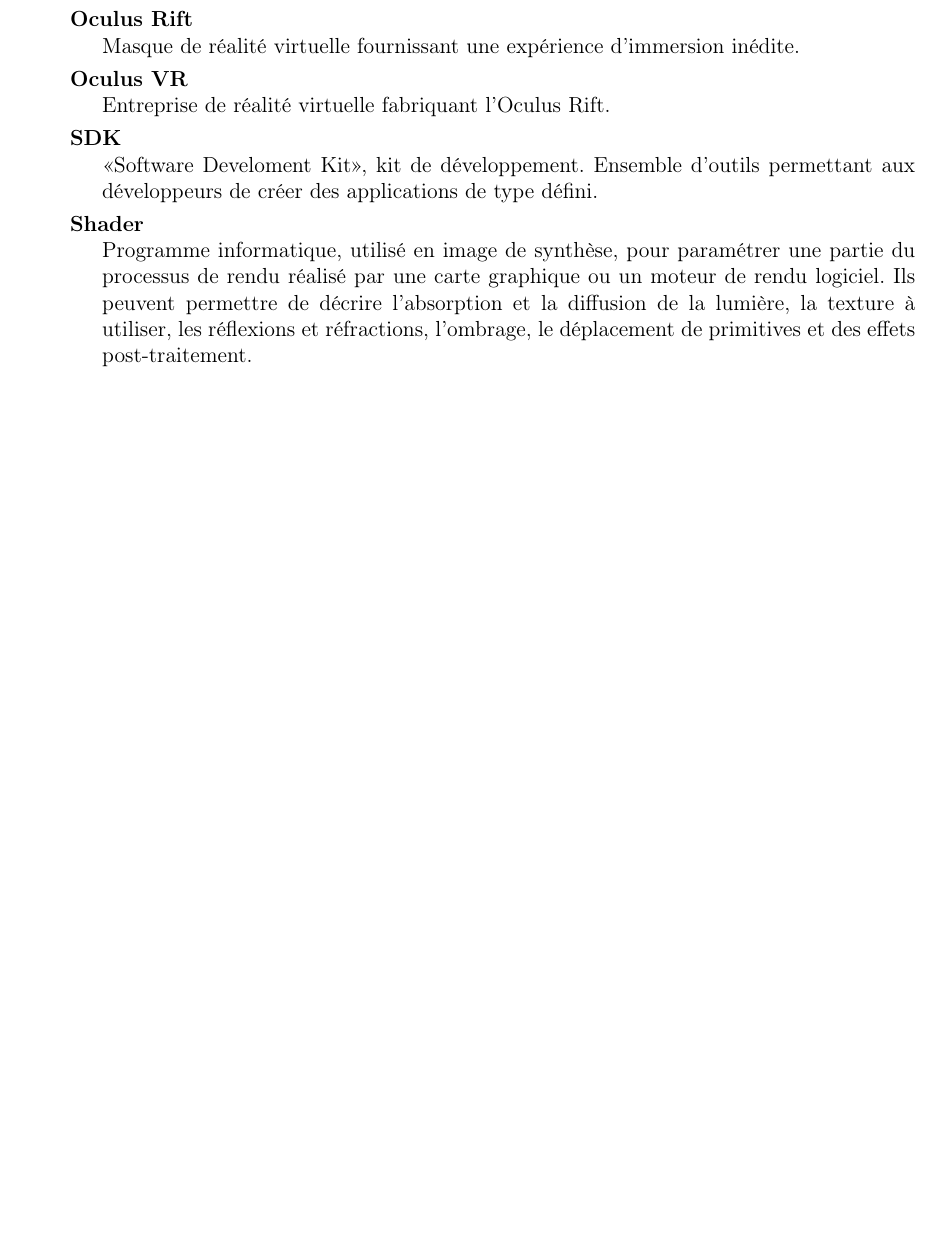
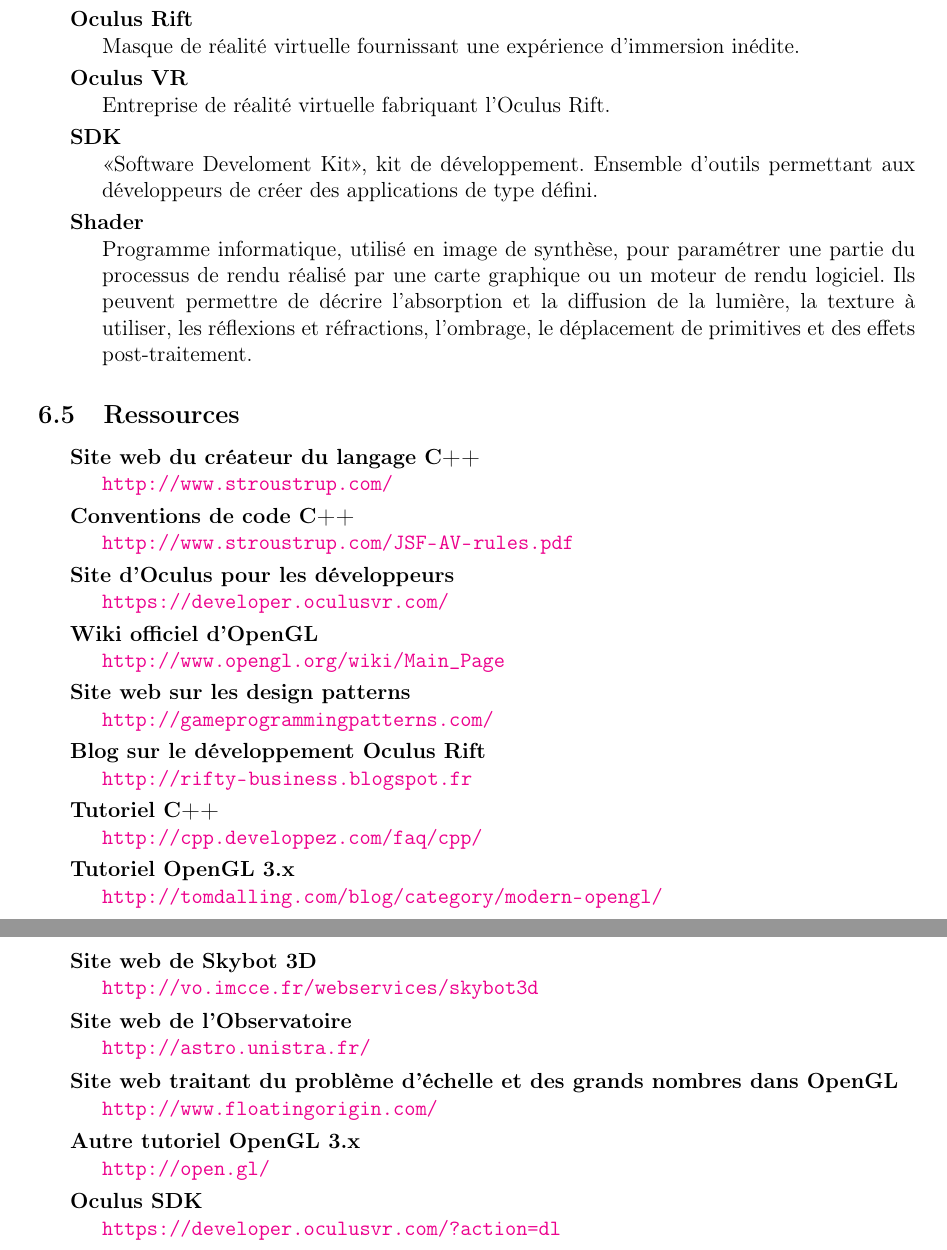
Before and after one commit to gaultier/rapport_stage_2015, a LaTeX document (Rapport_stage.tex): part of page 22 of 22 before the commit and two parts of pages 23 and 24 of 24 after it, the two joined at a grey line, cut so that both start at the same text, the shorter picture padded with empty space. Compiled offline with pdfLaTeX.

Commit message:
Add resources section

```diff
--- a/Rapport_stage.tex
+++ b/Rapport_stage.tex
@@ -867,5 +871,36 @@
 
 		\end{description}
 
+	\subsection{Ressources}
+	  \begin{description}
+	   \item [Site web du créateur du langage C++]~\\
+	      \url{http://www.stroustrup.com/}
+	   \item [Conventions de code C++]~\\
+	      \url{http://www.stroustrup.com/JSF-AV-rules.pdf}
+	   \item [Site d'Oculus pour les développeurs]~\\
+	      \url{https://developer.oculusvr.com/}
+	   \item [Wiki officiel d'OpenGL]~\\
+	      \url{http://www.opengl.org/wiki/Main_Page}
+	   \item [Site web sur les design patterns]~\\
+	      \url{http://gameprogrammingpatterns.com/}
+	   \item [Blog sur le développement Oculus Rift]~\\
+	      \url{http://rifty-business.blogspot.fr}
+	   \item [Tutoriel C++]~\\
+	      \url{http://cpp.developpez.com/faq/cpp/}
+	   \item [Tutoriel OpenGL 3.x]~\\
+	      \url{http://tomdalling.com/blog/category/modern-opengl/}
+	   \item [Site web de Skybot 3D]~\\
+	      \url{http://vo.imcce.fr/webservices/skybot3d}
+	   \item [Site web de l'Observatoire]~\\
+	      \url{http://astro.unistra.fr/}
+	   \item [Site web traitant du problème d'échelle et des grands nombres dans OpenGL]~\\
+	      \url{http://www.floatingorigin.com/}
+	   \item [Autre tutoriel OpenGL 3.x]~\\
+	      \url{http://open.gl/}
+	   \item [Oculus SDK]~\\
+	      \url{https://developer.oculusvr.com/?action=dl}
+	  \end{description}
+
+
 
 \end{document}
```
Also changed, not shown: Rapport_stage.tex (6 more changed lines).
